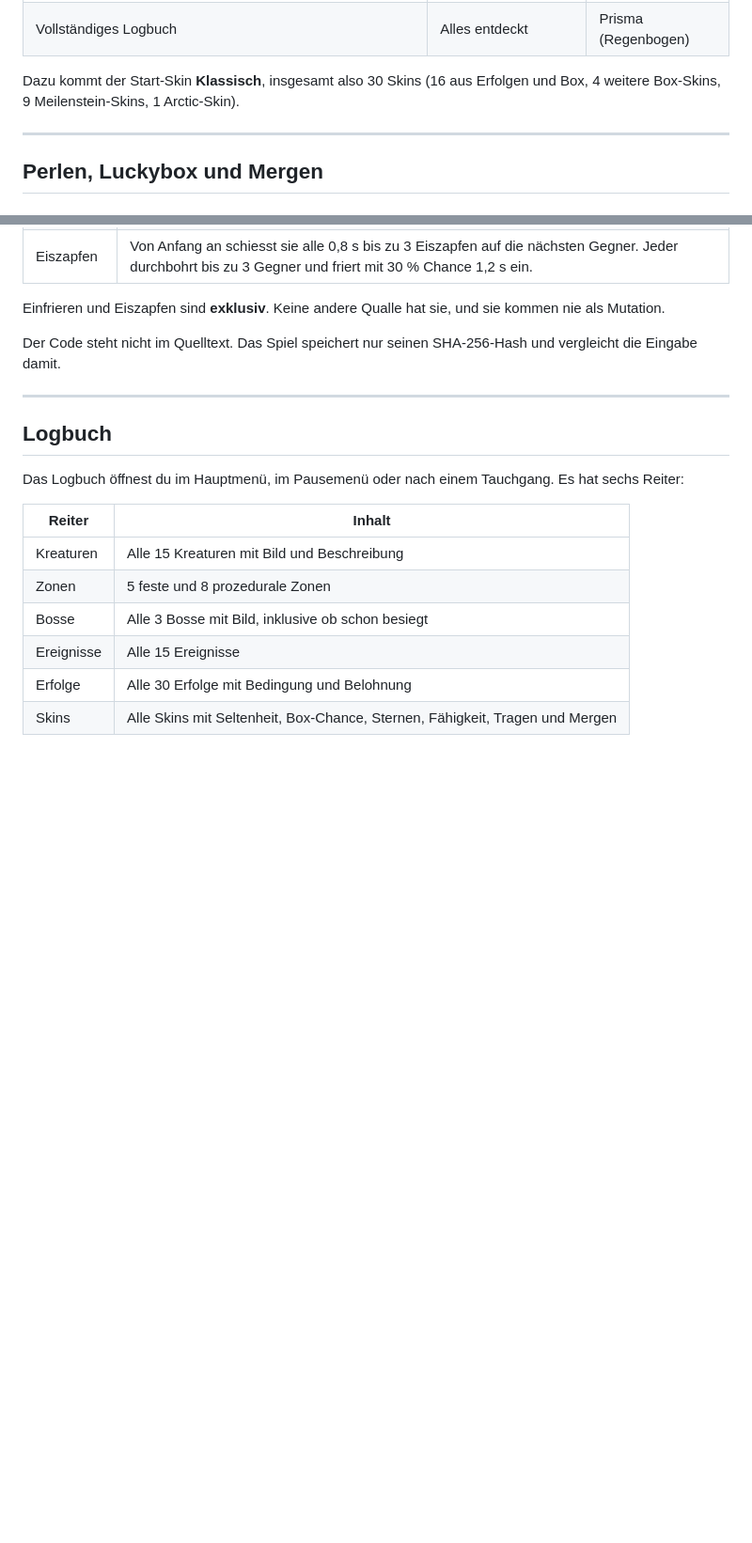
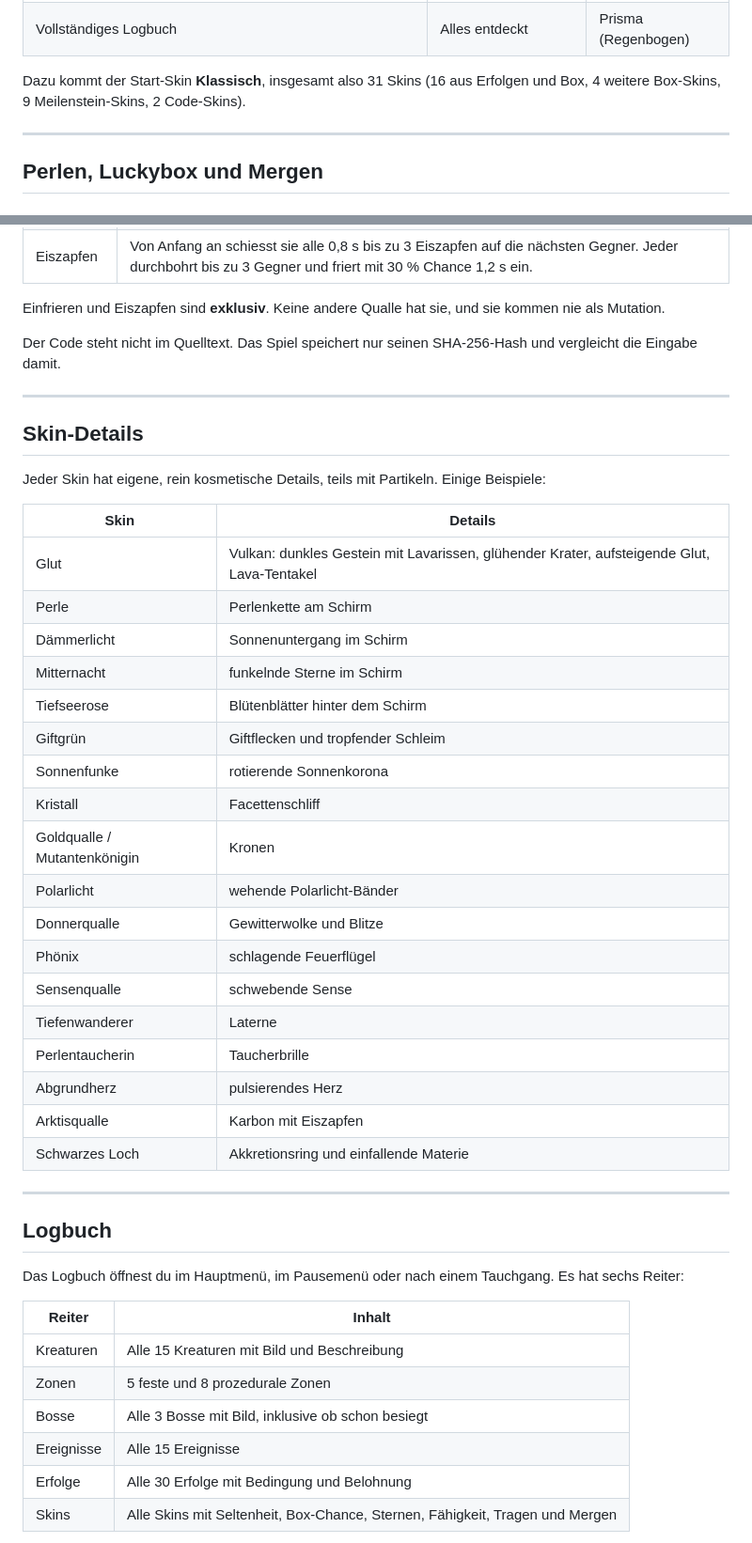
Before and after one commit to ArcticStorm243/Tiefgang, a Markdown page: README.md, 2 parts joined by grey strips. Shown at 94% size. GitHub-like rendering; blank space fills up the shorter version.

Commit message:
Document skin details and Black Hole skin

```diff
--- a/README.md
+++ b/README.md
@@ -228,7 +228,7 @@ Erfolge werden automatisch freigeschaltet. Die meisten geben einen neuen **Skin*
 | Forschungsdrang | Logbuch zur Hälfte gefüllt | Sternenstaub (funkelt) |
 | Vollständiges Logbuch | Alles entdeckt | Prisma (Regenbogen) |
 
-Dazu kommt der Start-Skin **Klassisch**, insgesamt also 30 Skins (16 aus Erfolgen und Box, 4 weitere Box-Skins, 9 Meilenstein-Skins, 1 Arctic-Skin).
+Dazu kommt der Start-Skin **Klassisch**, insgesamt also 31 Skins (16 aus Erfolgen und Box, 4 weitere Box-Skins, 9 Meilenstein-Skins, 2 Code-Skins).
 
 ---
 
@@ -353,6 +373,33 @@ Diese Skins bekommst du nur durch Spielen. Ihre Fähigkeit ist **sofort aktiv**.
 Einfrieren und Eiszapfen sind **exklusiv**. Keine andere Qualle hat sie, und sie kommen nie als Mutation.
 
 Der Code steht nicht im Quelltext. Das Spiel speichert nur seinen SHA-256-Hash und vergleicht die Eingabe damit.
+
+---
+
+## Skin-Details
+
+Jeder Skin hat eigene, rein kosmetische Details, teils mit Partikeln. Einige Beispiele:
+
+| Skin | Details |
+|---|---|
+| Glut | Vulkan: dunkles Gestein mit Lavarissen, glühender Krater, aufsteigende Glut, Lava-Tentakel |
+| Perle | Perlenkette am Schirm |
+| Dämmerlicht | Sonnenuntergang im Schirm |
+| Mitternacht | funkelnde Sterne im Schirm |
+| Tiefseerose | Blütenblätter hinter dem Schirm |
+| Giftgrün | Giftflecken und tropfender Schleim |
+| Sonnenfunke | rotierende Sonnenkorona |
+| Kristall | Facettenschliff |
+| Goldqualle / Mutantenkönigin | Kronen |
+| Polarlicht | wehende Polarlicht-Bänder |
+| Donnerqualle | Gewitterwolke und Blitze |
+| Phönix | schlagende Feuerflügel |
+| Sensenqualle | schwebende Sense |
+| Tiefenwanderer | Laterne |
+| Perlentaucherin | Taucherbrille |
+| Abgrundherz | pulsierendes Herz |
+| Arktisqualle | Karbon mit Eiszapfen |
+| Schwarzes Loch | Akkretionsring und einfallende Materie |
 
 ---
 
```
Also changed, not shown: other parts of README.md (+20 -0 lines).
